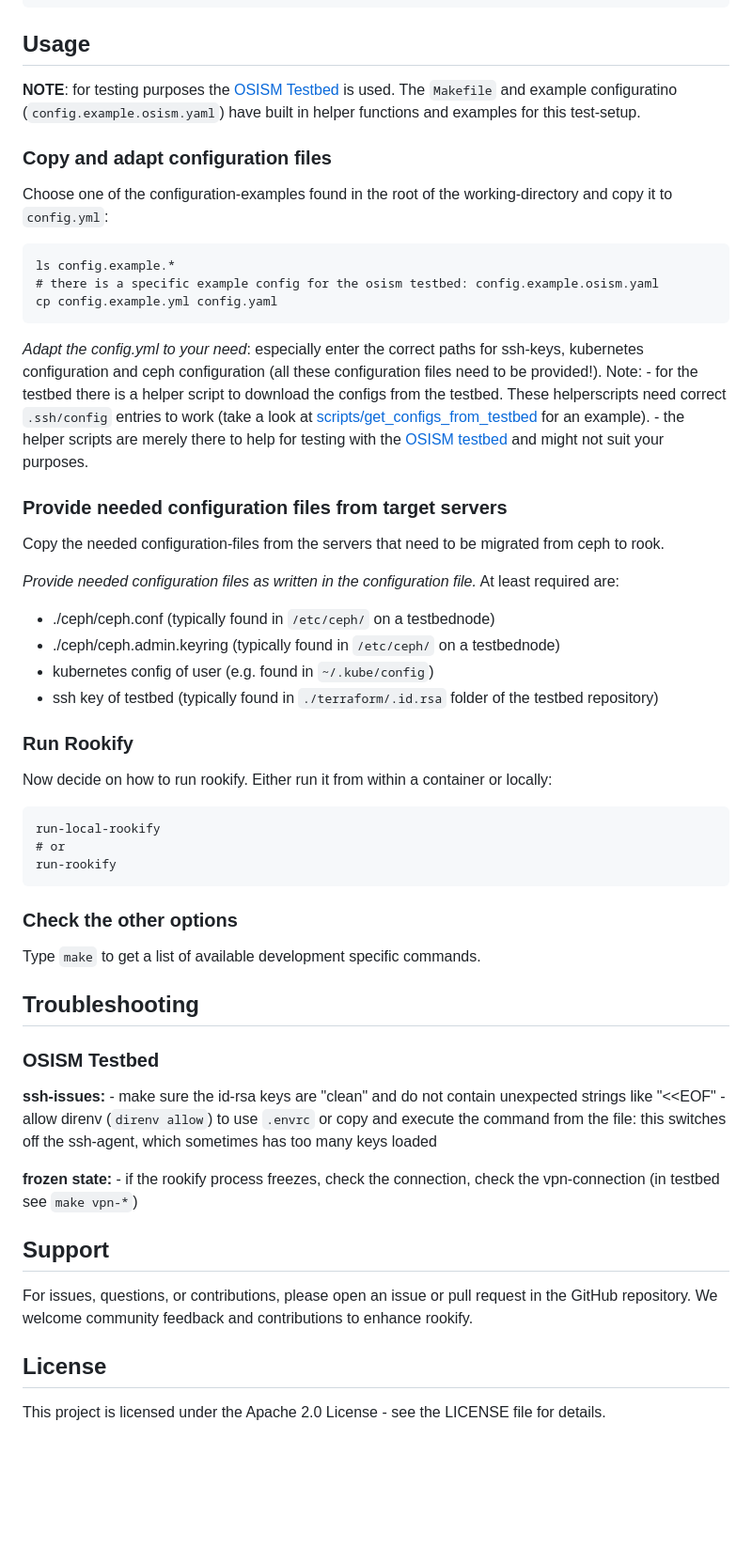
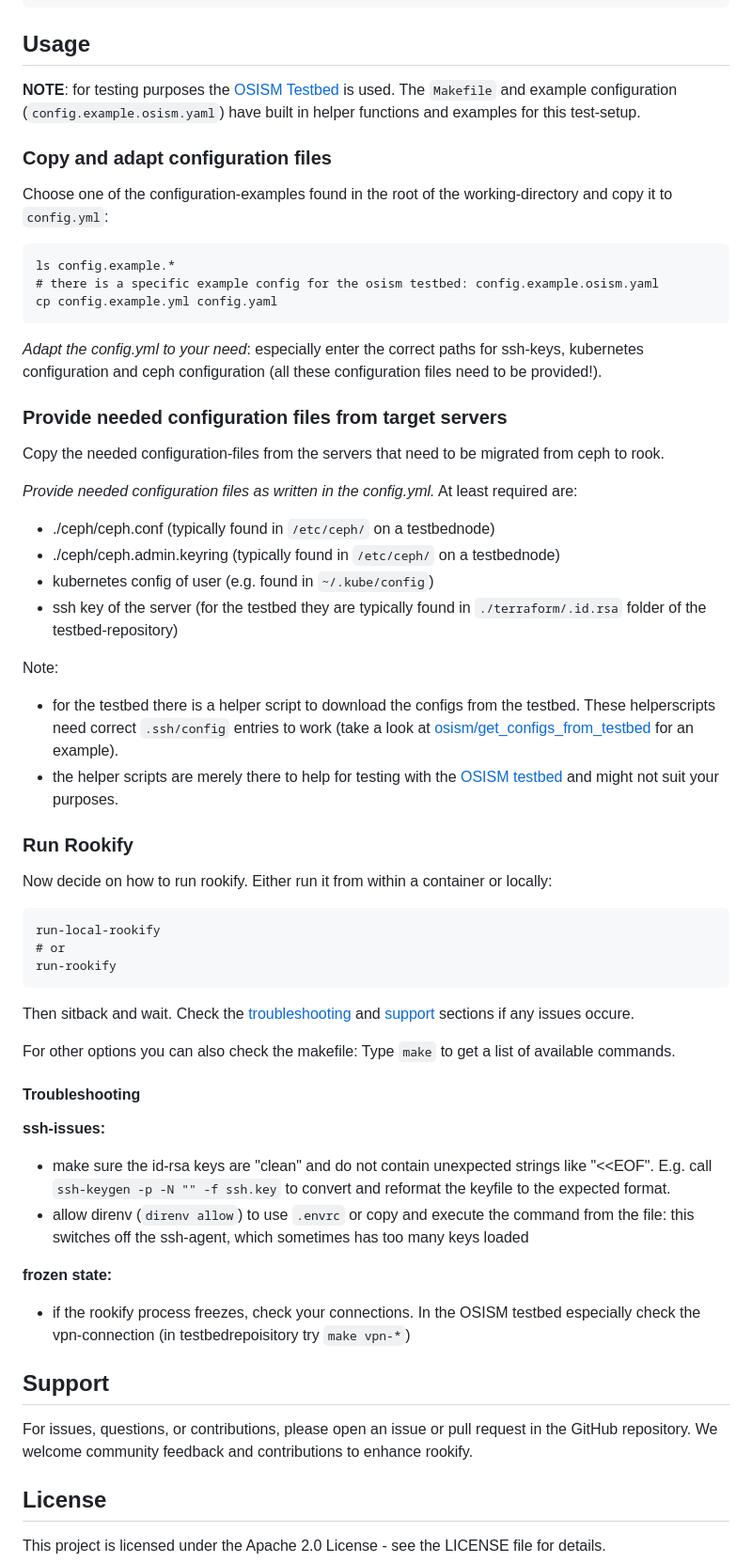
Before and after one commit to SovereignCloudStack/rookify, a Markdown page: README.md, the part around the change. Shown at 94% size. Rendered like a GitHub page; blank space fills up the shorter version.

Commit message:
README update: move specifics under more generic sections, clean format, remove spelling mistakes
Signed-off-by: Boekhorst <boekhorst@b1-systems.de>

````diff
--- a/README.md
+++ b/README.md
@@ -48,7 +48,7 @@ docker run -ti --mount type=bind,source="$(pwd)",target=/app/rookify/src/,readon
 
 ## Usage
 
-**NOTE**: for testing purposes the [OSISM Testbed](https://github.com/osism/testbed) is used. The `Makefile` and example configuratino (`config.example.osism.yaml`) have built in helper functions and examples for this test-setup.
+**NOTE**: for testing purposes the [OSISM Testbed](https://github.com/osism/testbed) is used. The `Makefile` and example configuration (`config.example.osism.yaml`) have built in helper functions and examples for this test-setup.
 
 ### Copy and adapt configuration files
 
@@ -61,19 +61,20 @@ cp config.example.yml config.yaml
 ```
 
 _Adapt the config.yml to your need_: especially enter the correct paths for ssh-keys, kubernetes configuration and ceph configuration (all these configuration files need to be provided!).
-Note:
-    - for the testbed there is a helper script to download the configs from the testbed. These helperscripts need correct `.ssh/config` entries to work (take a look at [scripts/get_configs_from_testbed](scripts/get_configs_from_testbed.sh) for an example).
-    - the helper scripts are merely there to help for testing with the [OSISM testbed](https://github.com/osism/testbed) and might not suit your purposes.
 
 ### Provide needed configuration files from target servers
 
 Copy the needed configuration-files from the servers that need to be migrated from ceph to rook.
 
-_Provide needed configuration files as written in the configuration file._ At least required are:
+_Provide needed configuration files as written in the config.yml._ At least required are:
 - ./ceph/ceph.conf (typically found in `/etc/ceph/` on a testbednode)
 - ./ceph/ceph.admin.keyring (typically found in `/etc/ceph/` on a testbednode)
 - kubernetes config of user (e.g. found in `~/.kube/config`)
-- ssh key of testbed (typically found in `./terraform/.id.rsa` folder of the testbed repository)
+- ssh key of the server (for the testbed they are typically found in `./terraform/.id.rsa` folder of the testbed-repository)
+
+Note:
+- for the testbed there is a helper script to download the configs from the testbed. These helperscripts need correct `.ssh/config` entries to work (take a look at [osism/get_configs_from_testbed](osism/get_configs_from_testbed.sh) for an example).
+- the helper scripts are merely there to help for testing with the [OSISM testbed](https://github.com/osism/testbed) and might not suit your purposes.
 
 ### Run Rookify
 
@@ -85,23 +86,23 @@ run-local-rookify
 run-rookify
 ```
 
-### Check the other options
+Then sitback and wait. Check the [troubleshooting](#troubleshooting) and [support](#support) sections if any issues occure.
 
-Type `make` to get a list of available development specific commands.
+For other options you can also check the makefile: Type `make` to get a list of available commands.
 
-## Troubleshooting
-
-### OSISM Testbed
+#### Troubleshooting
 
 **ssh-issues:**
-    - make sure the id-rsa keys are "clean" and do not contain unexpected strings like "\<\<EOF"
-    - allow direnv (`direnv allow`) to use `.envrc` or copy and execute the command from the file: this switches off the ssh-agent, which sometimes has too many keys loaded
+- make sure the id-rsa keys are "clean" and do not contain unexpected strings like "\<\<EOF". E.g. call `ssh-keygen -p -N "" -f ssh.key` to convert and reformat the keyfile to the expected format.
+- allow direnv (`direnv allow`) to use `.envrc` or copy and execute the command from the file: this switches off the ssh-agent, which sometimes has too many keys loaded
 
 **frozen state:**
-    - if the rookify process freezes, check the connection, check the vpn-connection (in testbed see `make vpn-*`)
+- if the rookify process freezes, check your connections. In the OSISM testbed especially check the vpn-connection (in testbedrepoisitory try `make vpn-*`)
 
 ## Support
+
 For issues, questions, or contributions, please open an issue or pull request in the GitHub repository. We welcome community feedback and contributions to enhance rookify.
+
 
 ## License
 This project is licensed under the Apache 2.0 License - see the LICENSE file for details.
````
